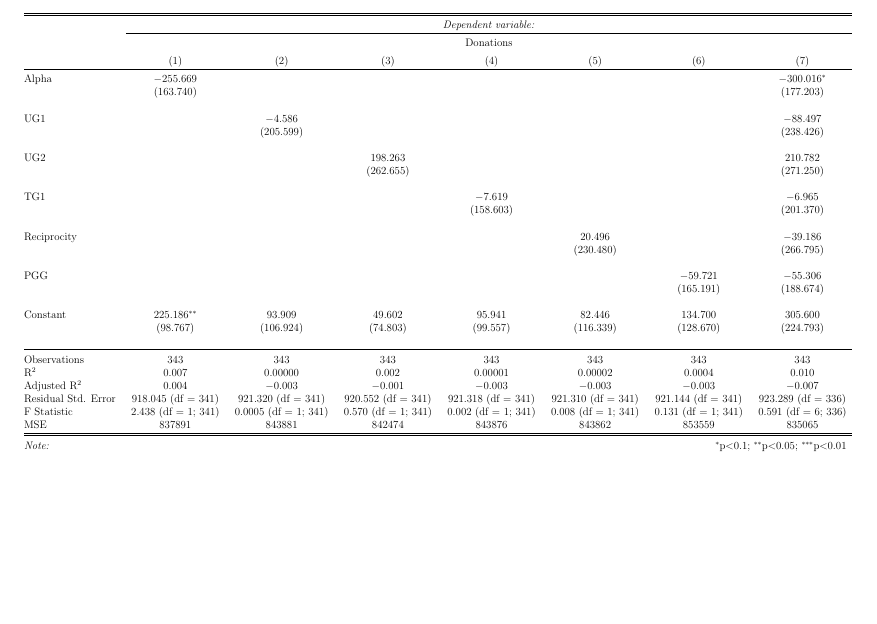
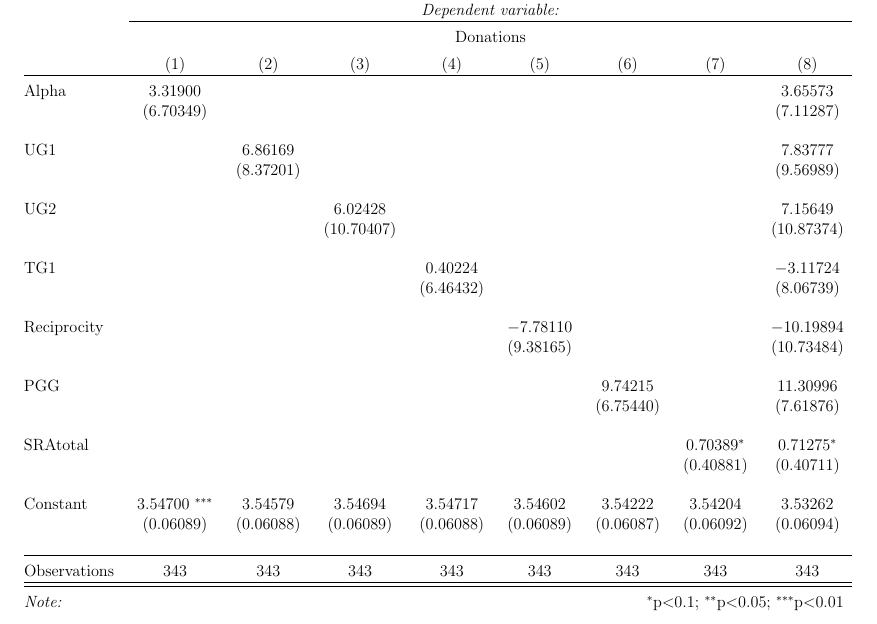
Before and after one commit to sarahdxu/thesis, a LaTeX thesis (paper/thesis.tex): part of page 37 of 41 before the commit and part of page 37 of 42 after it, cut so that both start at the same text, the shorter picture padded with empty space. The pictures show the PDF file paper/thesis.pdf that the author committed with the source.

Commit message:
add tobit regression to paper.. only have continuous variable so far

```diff
--- a/paper/thesis.tex
+++ b/paper/thesis.tex
@@ -531,42 +540,40 @@ alpha  & -0.01  & \ \ -0.04  \\
 \begin{table}[!htbp] \centering
   \caption{}
   \label{}
-      \begin{adjustbox}{width=\textwidth}
-\begin{tabular}{@{\extracolsep{5pt}}lccccccc}
+          \begin{adjustbox}{width=\textwidth}
+\begin{tabular}{@{\extracolsep{5pt}}lcccccccc}
 \\[-1.8ex]\hline
 \hline \\[-1.8ex]
- & \multicolumn{7}{c}{\textit{Dependent variable:}} \\
-\cline{2-8}
-\\[-1.8ex] & \multicolumn{7}{c}{Donations} \\
-\\[-1.8ex] & (1) & (2) & (3) & (4) & (5) & (6) & (7)\\
+ & \multicolumn{8}{c}{\textit{Dependent variable:}} \\
+\cline{2-9}
+\\[-1.8ex] & \multicolumn{8}{c}{Donations} \\
+\\[-1.8ex] & (1) & (2) & (3) & (4) & (5) & (6) & (7) & (8)\\
 \hline \\[-1.8ex]
- Alpha & $-$255.669 &  &  &  &  &  & $-$300.016$^{*}$ \\
-  & (163.740) &  &  &  &  &  & (177.203) \\
-  & & & & & & & \\
- UG1 &  & $-$4.586 &  &  &  &  & $-$88.497 \\
-  &  & (205.599) &  &  &  &  & (238.426) \\
-  & & & & & & & \\
- UG2 &  &  & 198.263 &  &  &  & 210.782 \\
-  &  &  & (262.655) &  &  &  & (271.250) \\
-  & & & & & & & \\
- TG1 &  &  &  & $-$7.619 &  &  & $-$6.965 \\
-  &  &  &  & (158.603) &  &  & (201.370) \\
-  & & & & & & & \\
- Reciprocity &  &  &  &  & 20.496 &  & $-$39.186 \\
-  &  &  &  &  & (230.480) &  & (266.795) \\
-  & & & & & & & \\
- PGG &  &  &  &  &  & $-$59.721 & $-$55.306 \\
-  &  &  &  &  &  & (165.191) & (188.674) \\
-  & & & & & & & \\
- Constant & 225.186$^{**}$ & 93.909 & 49.602 & 95.941 & 82.446 & 134.700 & 305.600 \\
-  & (98.767) & (106.924) & (74.803) & (99.557) & (116.339) & (128.670) & (224.793) \\
-  & & & & & & & \\
+ Alpha & 3.31900 &  &  &  &  &  &  & 3.65573 \\
+  & (6.70349) &  &  &  &  &  &  & (7.11287) \\
+  & & & & & & & & \\
+ UG1 &  & 6.86169 &  &  &  &  &  & 7.83777 \\
+  &  & (8.37201) &  &  &  &  &  & (9.56989) \\
+  & & & & & & & & \\
+ UG2 &  &  & 6.02428 &  &  &  &  & 7.15649 \\
+  &  &  & (10.70407) &  &  &  &  & (10.87374) \\
+  & & & & & & & & \\
+ TG1 &  &  &  & 0.40224 &  &  &  & $-$3.11724 \\
+  &  &  &  & (6.46432) &  &  &  & (8.06739) \\
+  & & & & & & & & \\
+ Reciprocity &  &  &  &  & $-$7.78110 &  &  & $-$10.19894 \\
+  &  &  &  &  & (9.38165) &  &  & (10.73484) \\
+  & & & & & & & & \\
+ PGG &  &  &  &  &  & 9.74215 &  & 11.30996 \\
+  &  &  &  &  &  & (6.75440) &  & (7.61876) \\
+  & & & & & & & & \\
+ SRAtotal &  &  &  &  &  &  & 0.70389$^{*}$ & 0.71275$^{*}$ \\
+  &  &  &  &  &  &  & (0.40881) & (0.40711) \\
+  & & & & & & & & \\
+ Constant & 3.54700 $^{***}$ & 3.54579 & 3.54694 & 3.54717 & 3.54602 & 3.54222 & 3.54204 & 3.53262 \\
+  & (0.06089) & (0.06088) & (0.06089) & (0.06088) & (0.06089) & (0.06087) & (0.06092) & (0.06094) \\
+  & & & & & & & & \\
 \hline \\[-1.8ex]
-Observations & 343 & 343 & 343 & 343 & 343 & 343 & 343 \\
-R$^{2}$ & 0.007 & 0.00000 & 0.002 & 0.00001 & 0.00002 & 0.0004 & 0.010 \\
-Adjusted R$^{2}$ & 0.004 & $-$0.003 & $-$0.001 & $-$0.003 & $-$0.003 & $-$0.003 & $-$0.007 \\
-Residual Std. Error & 918.045 (df = 341) & 921.320 (df = 341) & 920.552 (df = 341) & 921.318 (df = 341) & 921.310 (df = 341) & 921.144 (df = 341) & 923.289 (df = 336) \\
-F Statistic & 2.438 (df = 1; 341) & 0.0005 (df = 1; 341) & 0.570 (df = 1; 341) & 0.002 (df = 1; 341) & 0.008 (df = 1; 341) & 0.131 (df = 1; 341) & 0.591 (df = 6; 336) \\
-MSE & 837891 & 843881 & 842474 & 843876 & 843862 & 853559 & 835065 \\
+Observations & 343 & 343 & 343 & 343 & 343 & 343 & 343 & 343 \\
 \hline
 \hline \\[-1.8ex]
@@ -779,0 +832 @@ MSE & 0.2287 & 0.2283 & 0.2277 & 0.2273 \\
+\hline \\[-1.8ex]
```
Also changed, not shown: output/PGG.pdf, output/TG1.pdf, output/UG1.pdf, output/UG2.pdf, paper/images/Figure2a.pdf, paper/images/Figure2b.pdf, paper/images/Figure2c.pdf, paper/images/Figure3.pdf, paper/images/Figure4.pdf, paper/images/TG.pdf, paper/images/TG2.pdf, paper/images/alpha.pdf, paper/images/donated.pdf, paper/images/donations.pdf, 3 more files, 6 other files.
